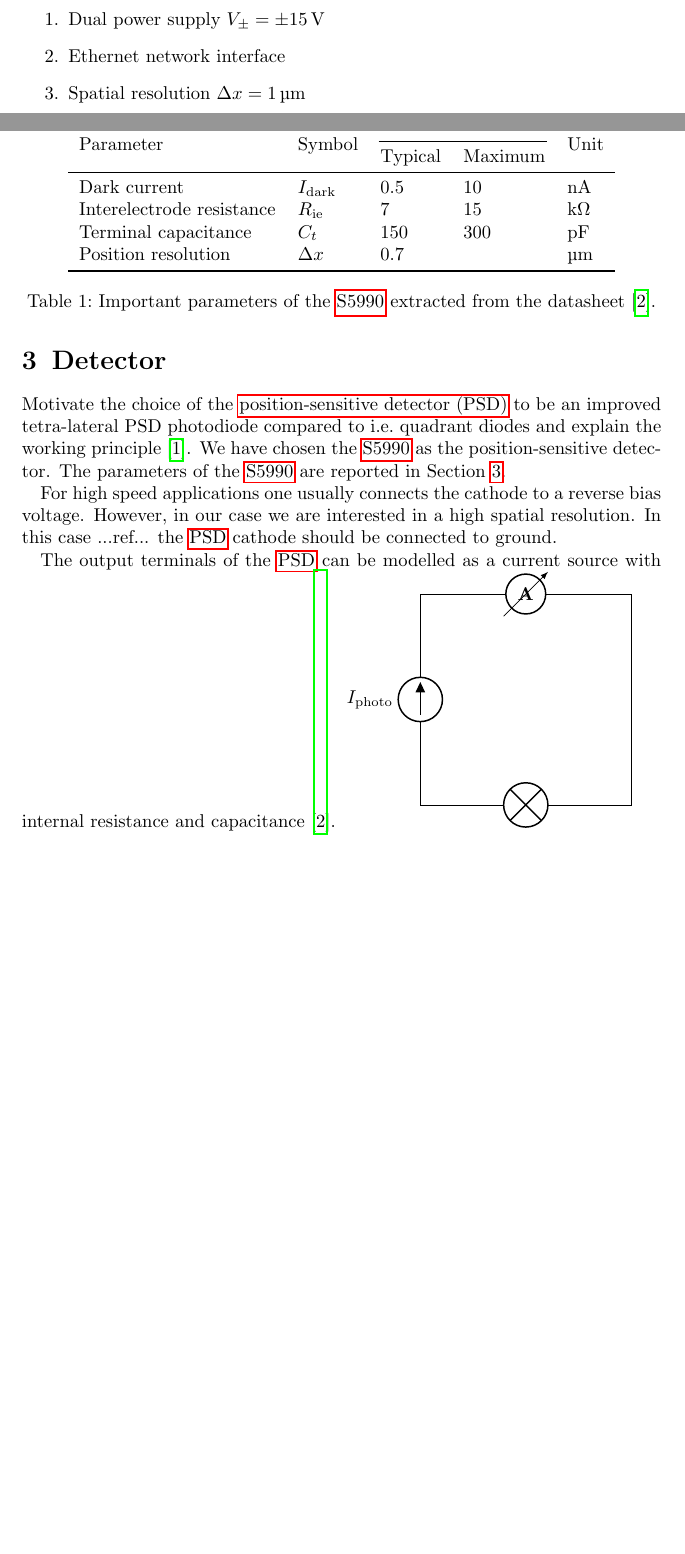
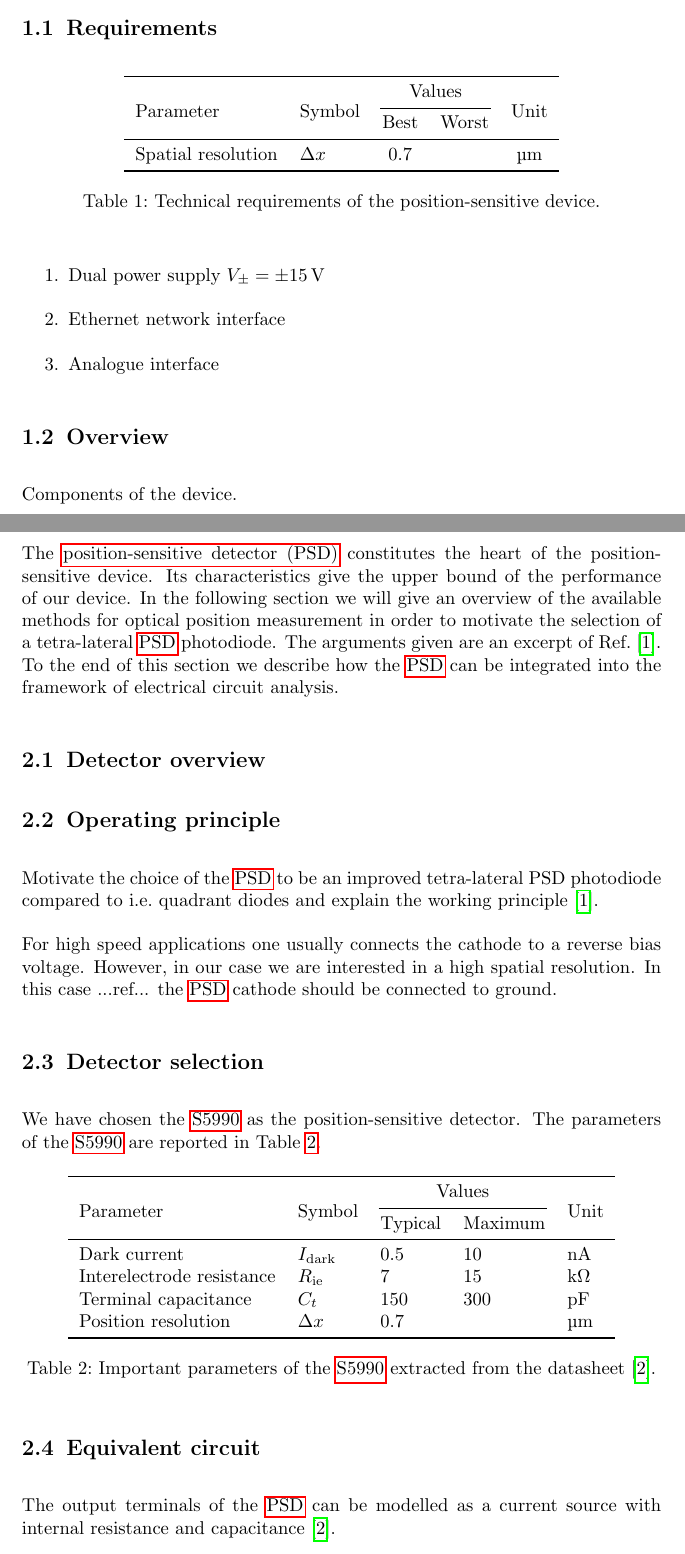
Before and after one commit to bodokaiser/position-sensitive-detector, a LaTeX document (documentation/main.tex, which reads documentation/section/detector.tex, documentation/section/introduction.tex, documentation/section/position-sensitive-detector.tex): two parts of pages 3 and 4 of 6 before the commit and two parts of pages 2 and 3 of 6 after it, joined at a grey line, cut at the place of the change, the shorter picture padded with empty space. Compiled offline with pdfLaTeX.

Commit message:
updated documentation

```diff
--- a/documentation/main.tex
+++ b/documentation/main.tex
@@ -1,5 +1,6 @@
 \documentclass[
 	a4paper,
+	parskip,
 	emulatestandardclasses
 ]{scrartcl}
 
@@ -9,6 +10,7 @@
 \usepackage{amsmath}
 \usepackage{amssymb}
 \usepackage{booktabs}
+\usepackage{float}
 \usepackage{multirow}
 \usepackage{physics}
 \usepackage{siunitx}
--- a/documentation/section/detector.tex
+++ /dev/null
@@ -1,37 +0,0 @@
-\section{Detector}
-
-Motivate the choice of the \gls{psd} to be an improved tetra-lateral PSD photodiode compared to i.e.\ quadrant diodes and explain the working principle~\cite{Noorlag74}.
-We have chosen the \gls{s5990} as the position-sensitive detector.
-The parameters of the \gls{s5990} are reported in \Cref{tab:s5990}.
-\begin{table}
-	\label{tab:s5990}
-	\centering
-	\begin{tabular}{lllll}
-		\toprule
-		\multirow{2}[3]{*}{Parameter} &
-		\multirow{2}[3]{*}{Symbol} &
-		\multicolumn{2}{c}{Values} &
-		\multirow{2}[3]{*}{Unit} \\
-		\cmidrule(lr){3-4}
-		& & Typical & Maximum & \\
-		\midrule
-		Dark current & $I_\text{dark}$ & \num{0.5} & \num{10} & \si{\nano\ampere}\\
-		Interelectrode resistance & $R_\text{ie}$ & \num{7} & \num{15} & \si{\kilo\ohm}\\
-		Terminal capacitance & $C_t$ & \num{150} & \num{300} & \si{\pico\farad}\\
-		Position resolution & $\Delta x$ & \num{0.7} & & \si{\micro\meter}\\
-		\bottomrule
-	\end{tabular}
-	\caption{Important parameters of the \gls{s5990} extracted from the datasheet~\cite{HamamatsuPSD}.}
-\end{table}
-
-For high speed applications one usually connects the cathode to a reverse bias voltage.
-However, in our case we are interested in a high spatial resolution. In this case ...ref... the \gls{psd} cathode should be connected to ground.
-
-The output terminals of the \gls{psd} can be modelled as a current source with internal resistance and capacitance~\cite{HamamatsuPSD}.
-\begin{circuitikz}
-	\draw (0, 0)
-		to[american current source, l=$I_\text{photo}$] (0, 4)
-		to[ammeter] (4, 4) -- (4, 0)
-		to[lamp] (0, 0)
-		;
-\end{circuitikz}
--- a/documentation/section/introduction.tex
+++ b/documentation/section/introduction.tex
@@ -9,3 +9,31 @@ Given these circumstances it is therefore an obvious step to integrate a control
 The control loop comprises a position-sensitive device to gather the current state of the beam alignment as well as a mechanical mirror to compensate for errors.
 
 In the present document we want to summarise the design process of such a position-sensitive device.
+
+\subsection{Requirements}
+
+\begin{table}[H]
+	\centering
+	\begin{tabular}{llccc}
+		\toprule
+			\multirow{2}[3]{*}{Parameter} &
+			\multirow{2}[3]{*}{Symbol} &
+			\multicolumn{2}{c}{Values} &
+			\multirow{2}[3]{*}{Unit} \\
+			\cmidrule(lr){3-4} & & Best & Worst & \\
+		\midrule
+			Spatial resolution & $\Delta x$ & \num{0.7} & & \si{\micro\meter} \\
+		\bottomrule
+	\end{tabular}
+	\caption{Technical requirements of the position-sensitive device.}
+\end{table}
+
+\begin{enumerate}
+    \item Dual power supply $V_\pm=\pm\SI{15}{\volt}$
+    \item Ethernet network interface
+    \item Analogue interface
+\end{enumerate}
+
+\subsection{Overview}
+
+Components of the device.
--- /dev/null
+++ b/documentation/section/position-sensitive-detector.tex
@@ -0,0 +1,45 @@
+\section{Position-sensitive detector}
+
+The \gls{psd} constitutes the heart of the position-sensitive device.
+Its characteristics give the upper bound of the performance of our device.
+In the following section we will give an overview of the available methods for optical position measurement in order to motivate the selection of a tetra-lateral \gls{psd} photodiode.
+The arguments given are an excerpt of Ref.~\cite{Noorlag74}.
+To the end of this section we describe how the \gls{psd} can be integrated into the framework of electrical circuit analysis.
+
+\subsection{Detector overview}
+
+
+
+\subsection{Operating principle}
+
+Motivate the choice of the \gls{psd} to be an improved tetra-lateral PSD photodiode compared to i.e.\ quadrant diodes and explain the working principle~\cite{Noorlag74}.
+
+For high speed applications one usually connects the cathode to a reverse bias voltage.
+However, in our case we are interested in a high spatial resolution. In this case ...ref... the \gls{psd} cathode should be connected to ground.
+
+\subsection{Detector selection}
+
+We have chosen the \gls{s5990} as the position-sensitive detector.
+The parameters of the \gls{s5990} are reported in \Cref{tab:s5990}.
+\begin{table}[H]
+	\centering
+	\begin{tabular}{lllll}
+		\toprule
+			\multirow{2}[3]{*}{Parameter} &
+			\multirow{2}[3]{*}{Symbol} &
+			\multicolumn{2}{c}{Values} &
+			\multirow{2}[3]{*}{Unit} \\
+			\cmidrule(lr){3-4} & & Typical & Maximum & \\
+		\midrule
+		Dark current & $I_\text{dark}$ & \num{0.5} & \num{10} & \si{\nano\ampere}\\
+		Interelectrode resistance & $R_\text{ie}$ & \num{7} & \num{15} & \si{\kilo\ohm}\\
+		Terminal capacitance & $C_t$ & \num{150} & \num{300} & \si{\pico\farad}\\
+		Position resolution & $\Delta x$ & \num{0.7} & & \si{\micro\meter}\\
+		\bottomrule
+	\end{tabular}
+	\caption{Important parameters of the \gls{s5990} extracted from the datasheet~\cite{HamamatsuPSD}.}\label{tab:s5990}
+\end{table}
+
+\subsection{Equivalent circuit}
+
+The output terminals of the \gls{psd} can be modelled as a current source with internal resistance and capacitance~\cite{HamamatsuPSD}.
@@ -0,0 +69 @@
+\end{figure}
--- a/documentation/section/requirements.tex
+++ /dev/null
@@ -1,7 +0,0 @@
-\section{Requirements}
-
-\begin{enumerate}
-    \item Dual power supply $V_\pm=\pm\SI{15}{\volt}$
-    \item Ethernet network interface
-    \item Spatial resolution $\Delta x=\SI{1}{\micro\meter}$
-\end{enumerate}
```
Also changed, not shown: documentation/section/analogue-signal-processing.tex (added, +3 -0 lines), documentation/section/preamplifier.tex (deleted, +0 -1 lines), documentation/main.pdf, documentation/main.tex (5 more changed lines), documentation/section/position-sensitive-detector.tex (23 more changed lines).
